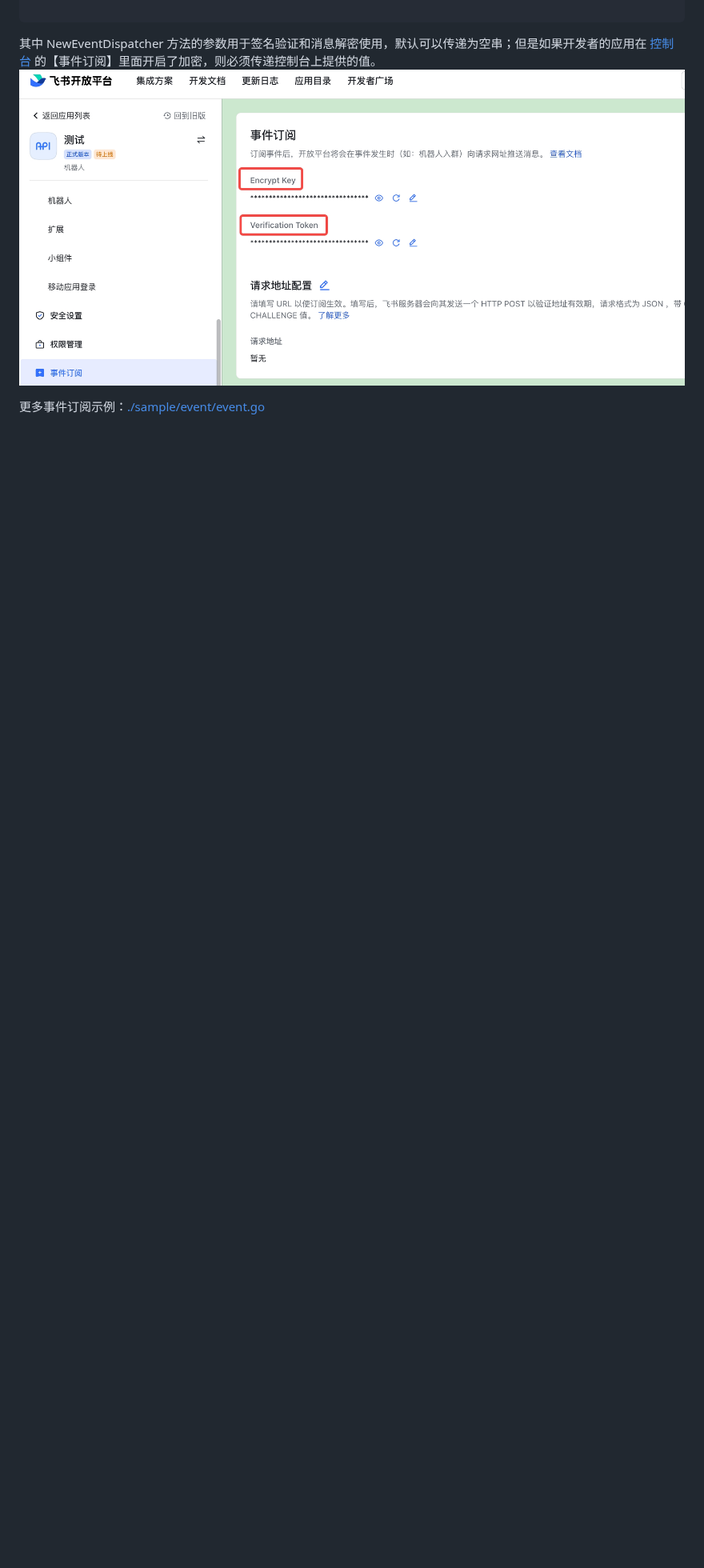
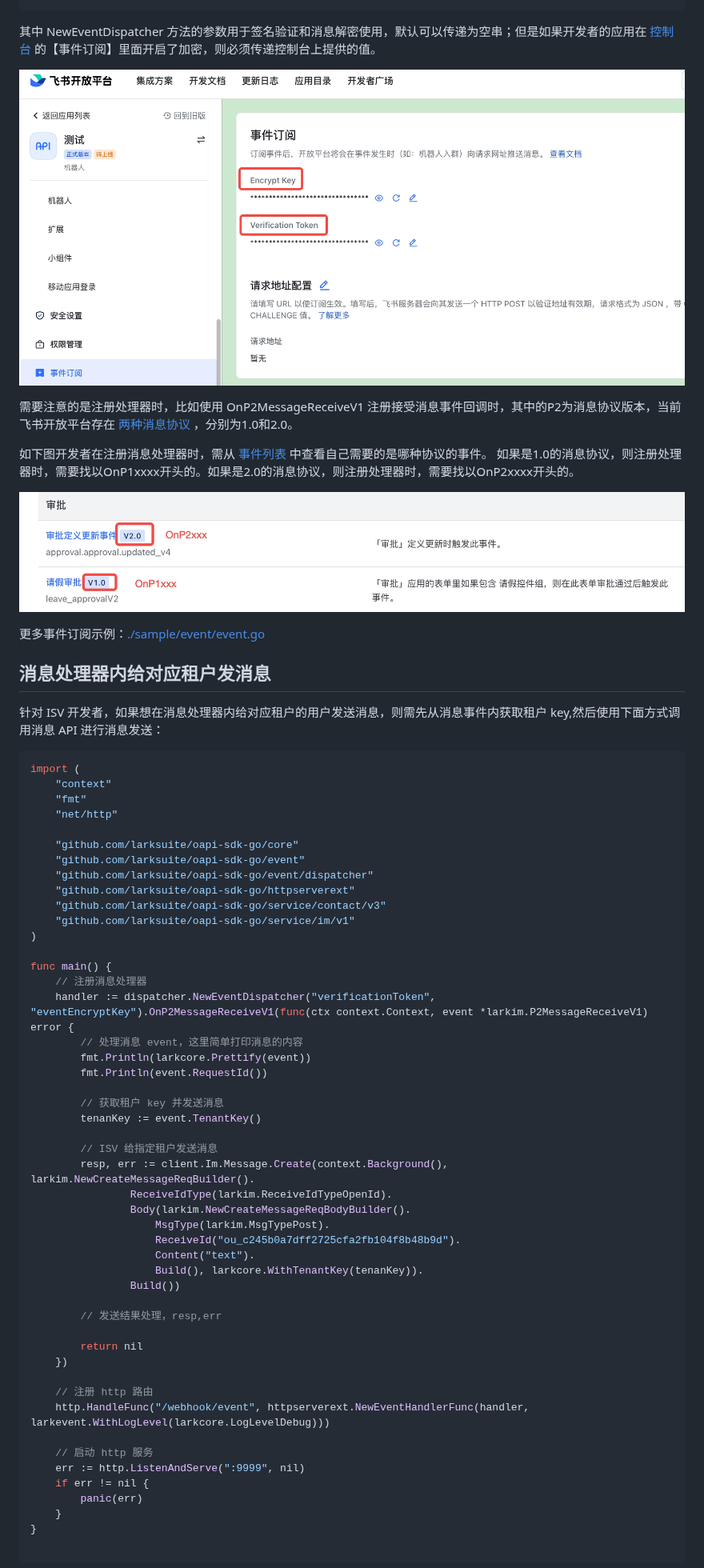
Before and after one commit to larksuite/oapi-sdk-go, a Markdown page: README.md, the part around one of its changes. Shown at 80% size. Drawn GitHub-style; pictures changed too: doc/event_protocol.jpeg (added); blank space fills up the shorter version.

````diff
--- a/README.md
+++ b/README.md
@@ -551,3 +556,69 @@ func main() {
 ![Console](doc/console.jpeg)
 
+需要注意的是注册处理器时，比如使用 OnP2MessageReceiveV1 注册接受消息事件回调时，其中的P2为消息协议版本，当前飞书开放平台存在 [两种消息协议](https://open.feishu.cn/document/ukTMukTMukTM/uUTNz4SN1MjL1UzM#8f960a4b) ，分别为1.0和2.0。
+
+如下图开发者在注册消息处理器时，需从 [事件列表](https://open.feishu.cn/document/ukTMukTMukTM/uYDNxYjL2QTM24iN0EjN/event-list) 中查看自己需要的是哪种协议的事件。
+如果是1.0的消息协议，则注册处理器时，需要找以OnP1xxxx开头的。如果是2.0的消息协议，则注册处理器时，需要找以OnP2xxxx开头的。
+
+
+
+
+![Console](doc/event_protocol.jpeg)
+
 更多事件订阅示例：[./sample/event/event.go](./sample/event/event.go)
+
+## 消息处理器内给对应租户发消息
+针对 ISV 开发者，如果想在消息处理器内给对应租户的用户发送消息，则需先从消息事件内获取租户 key,然后使用下面方式调用消息 API 进行消息发送：
+
+```go
+import (
+	"context"
+	"fmt"
+	"net/http"
+
+	"github.com/larksuite/oapi-sdk-go/core"
+	"github.com/larksuite/oapi-sdk-go/event"
+	"github.com/larksuite/oapi-sdk-go/event/dispatcher"
+	"github.com/larksuite/oapi-sdk-go/httpserverext"
+	"github.com/larksuite/oapi-sdk-go/service/contact/v3"
+	"github.com/larksuite/oapi-sdk-go/service/im/v1"
+)
+
+func main() {
+    // 注册消息处理器
+    handler := dispatcher.NewEventDispatcher("verificationToken", "eventEncryptKey").OnP2MessageReceiveV1(func(ctx context.Context, event *larkim.P2MessageReceiveV1) error {
+        // 处理消息 event，这里简单打印消息的内容
+        fmt.Println(larkcore.Prettify(event))
+        fmt.Println(event.RequestId())
+
+        // 获取租户 key 并发送消息
+        tenanKey := event.TenantKey()
+
+        // ISV 给指定租户发送消息
+        resp, err := client.Im.Message.Create(context.Background(), larkim.NewCreateMessageReqBuilder().
+                ReceiveIdType(larkim.ReceiveIdTypeOpenId).
+                Body(larkim.NewCreateMessageReqBodyBuilder().
+                    MsgType(larkim.MsgTypePost).
+                    ReceiveId("ou_c245b0a7dff2725cfa2fb104f8b48b9d").
+                    Content("text").
+                    Build(), larkcore.WithTenantKey(tenanKey)).
+                Build())
+
+        // 发送结果处理，resp,err
+
+        return nil
+    })
+
+    // 注册 http 路由
+    http.HandleFunc("/webhook/event", httpserverext.NewEventHandlerFunc(handler, larkevent.WithLogLevel(larkcore.LogLevelDebug)))
+
+    // 启动 http 服务
+    err := http.ListenAndServe(":9999", nil)
+    if err != nil {
+        panic(err)
+    }
+}
+
+```
+
+
````
Also changed, not shown: other parts of README.md (+106 -41 lines), 13 other files.
